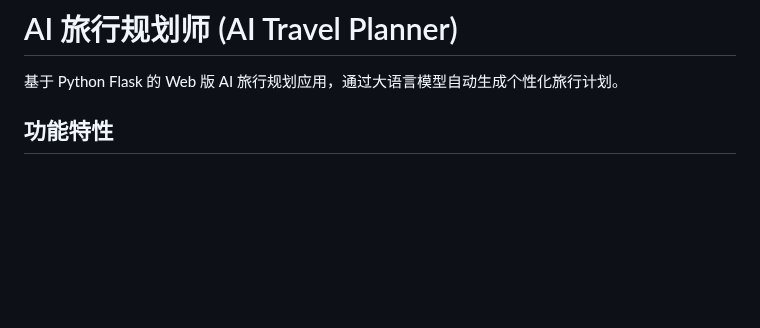
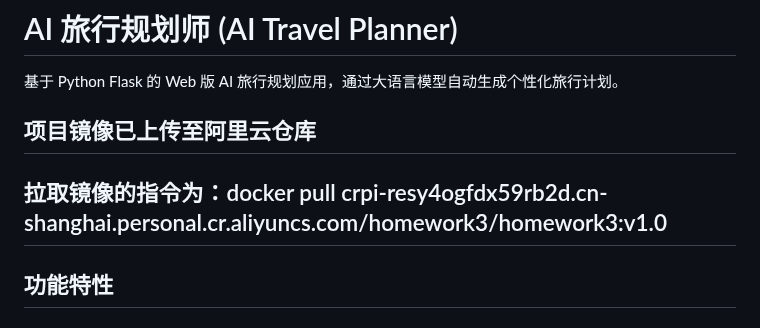
Before and after one commit to x13663067180/PhotoWatermark3, a Markdown page: README.md, the part around the change. GitHub-like rendering; blank space fills up the shorter version.

```diff
--- a/README.md
+++ b/README.md
@@ -1,6 +1,9 @@
 # AI 旅行规划师 (AI Travel Planner)
 
 基于 Python Flask 的 Web 版 AI 旅行规划应用，通过大语言模型自动生成个性化旅行计划。
+
+## 项目镜像已上传至阿里云仓库
+## 拉取镜像的指令为：docker pull crpi-resy4ogfdx59rb2d.cn-shanghai.personal.cr.aliyuncs.com/homework3/homework3:v1.0
 
 ## 功能特性
 
```
